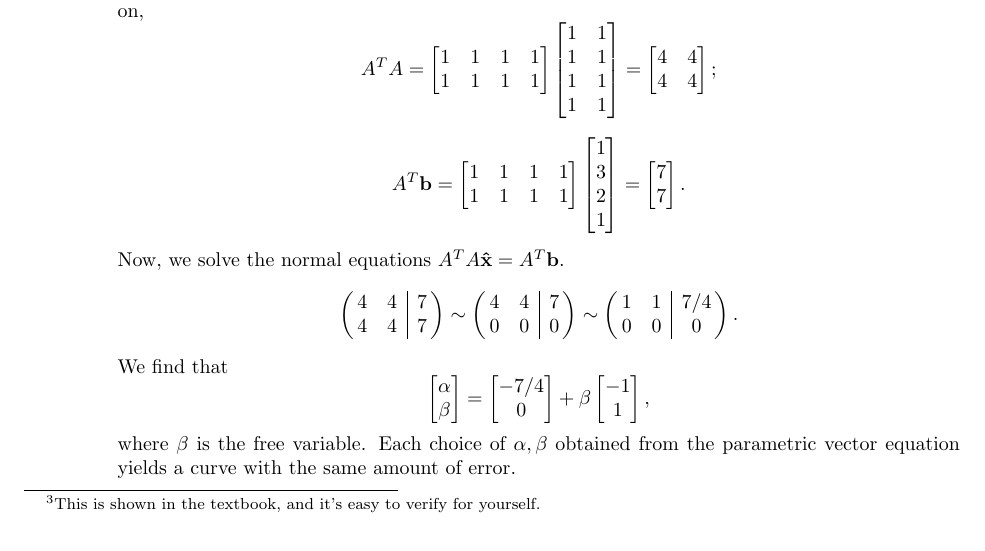
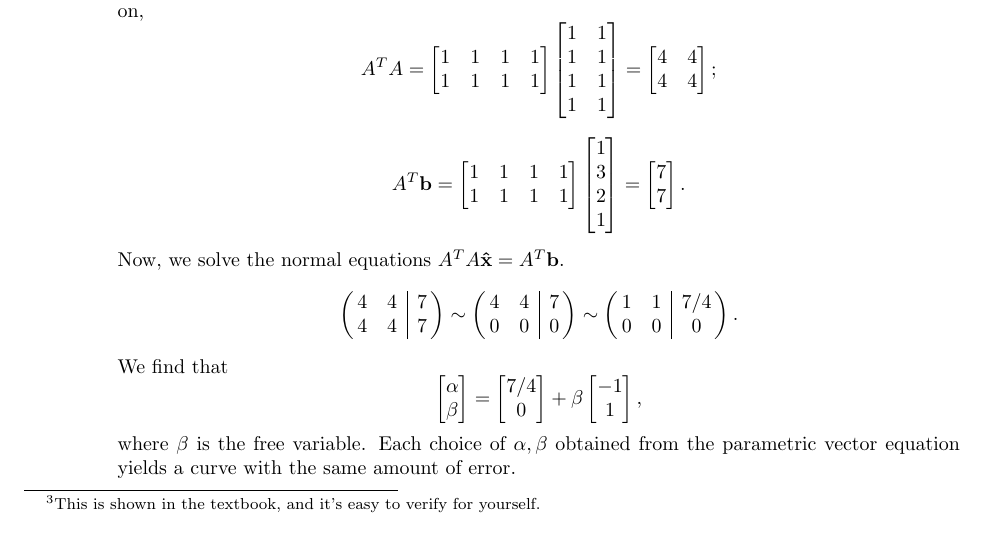
Before and after one commit to ahmedaddous/PLUS-Session, a LaTeX problem sheet (6.1-6.5/6.5/exam_3_review.tex, which reads 6.1-6.5/6.5/solutions.tex): part of page 7 of 8, cut so that both start at the same text. Compiled offline with pdfLaTeX.

Commit message:
Fixed more typos

```diff
--- a/6.1-6.5/6.5/solutions.tex
+++ b/6.1-6.5/6.5/solutions.tex
@@ -170,7 +170,7 @@
 					\[\left(\!\!\begin{array}{cc|c}4 & 4 & 7 \\ 4 & 4 & 7\end{array}\!\!\right)
 					  \sim \left(\!\!\begin{array}{cc|c}4 & 4 & 7 \\ 0 & 0 & 0\end{array}\!\!\right)
 					  \sim \left(\!\!\begin{array}{cc|c}1 & 1 & 7/4 \\ 0 & 0 & 0\end{array}\!\!\right).\]
-					We find that \[\begin{bmatrix}\alpha \\ \beta\end{bmatrix} = \begin{bmatrix}-7/4 \\ 0\end{bmatrix}
+					We find that \[\begin{bmatrix}\alpha \\ \beta\end{bmatrix} = \begin{bmatrix}7/4 \\ 0\end{bmatrix}
 					+ \beta\begin{bmatrix}-1 \\ 1\end{bmatrix},\] where \(\beta\) is the free variable. Each choice of \(\alpha, \beta\) obtained from the
 					parametric vector equation yields a curve with the same amount of error.
 
```
Also changed, not shown: 6.1-6.5/6.5/exam_3_review.pdf, 1 other file.
